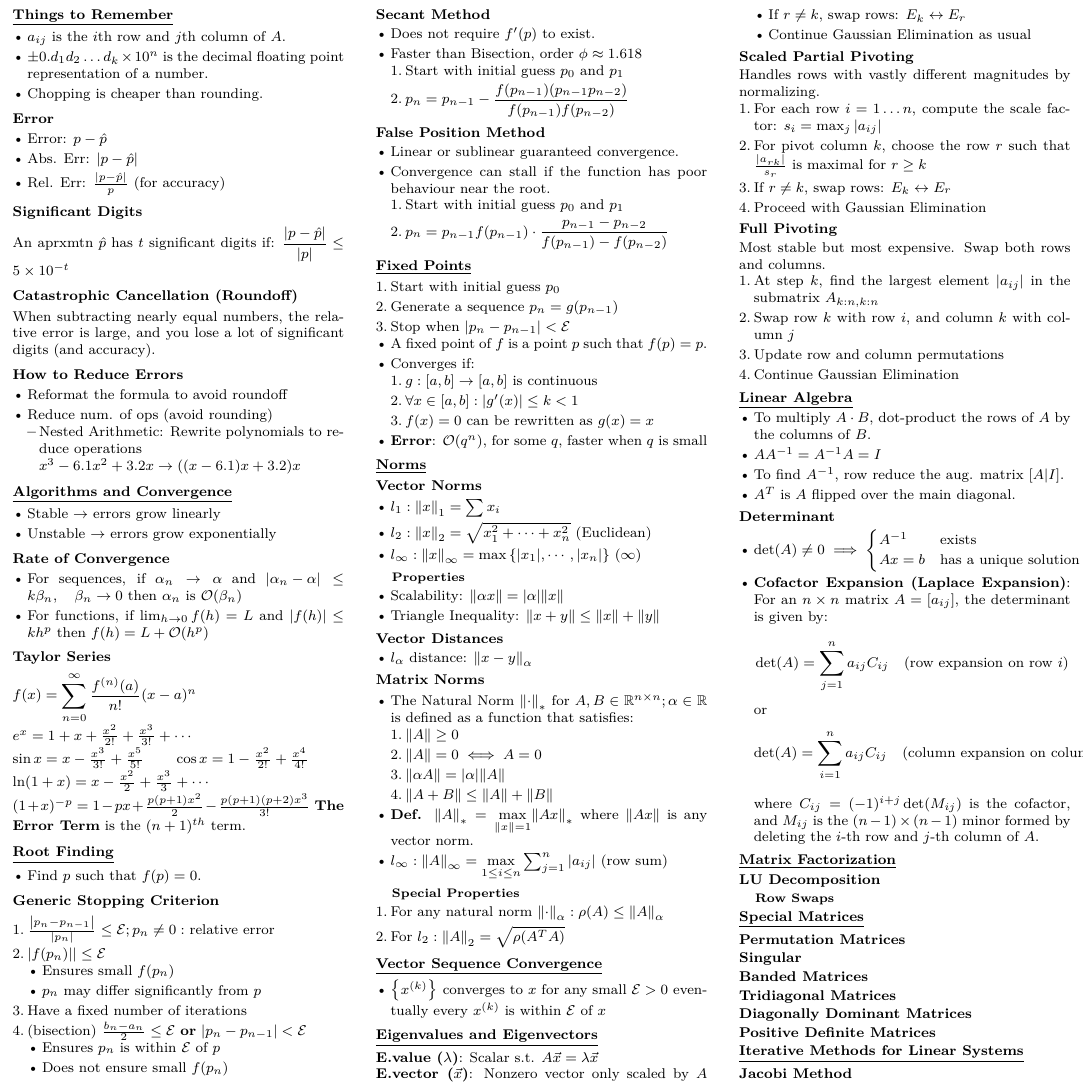
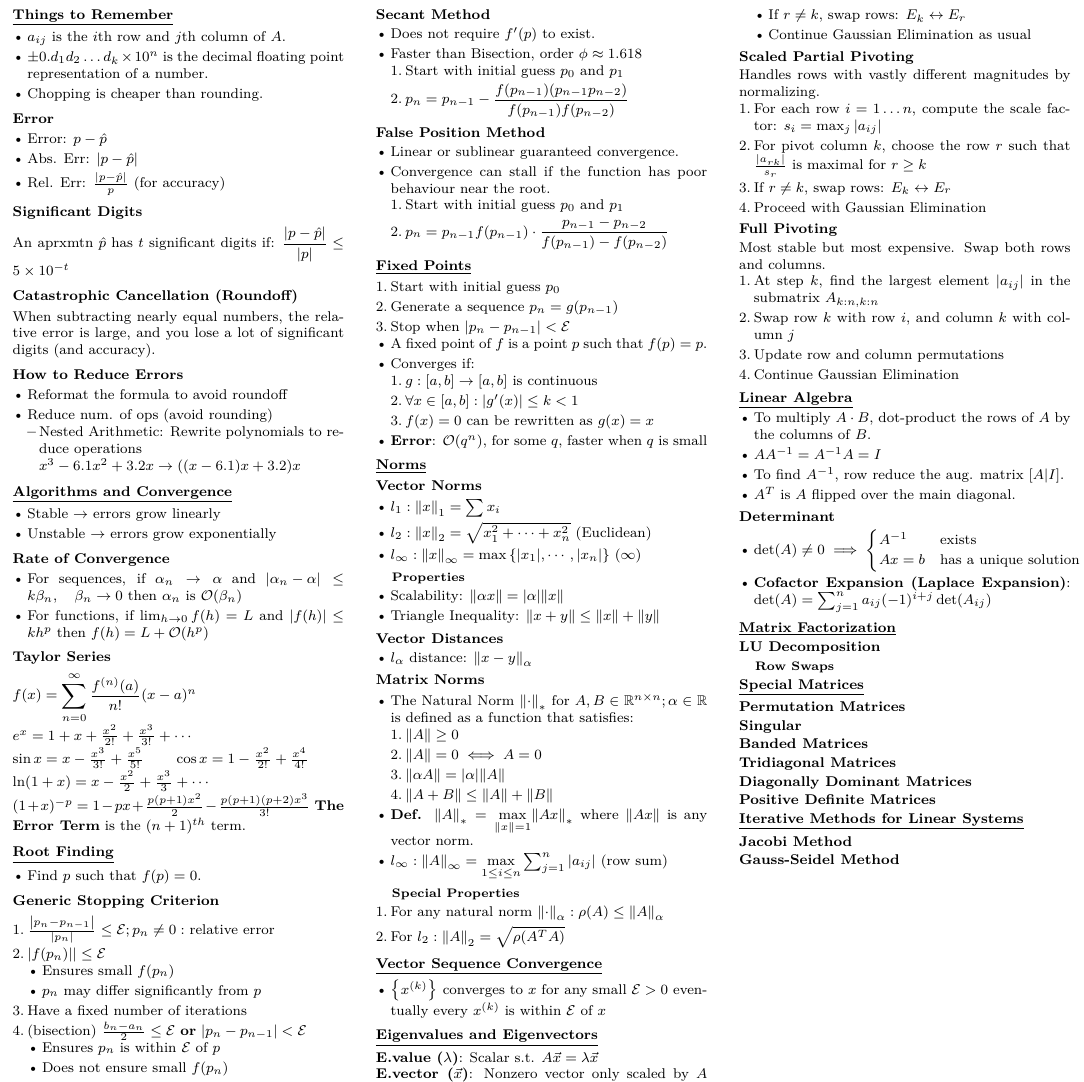
Before and after one commit to alexng353/SFU-MACM316, a LaTeX document (notes/Cheat Sheet (Final Revision).tex): part of the page, cut so that both start at the same text. Compiled offline with pdfLaTeX.

Commit message:
better cofactor expansion

```diff
--- a/notes/Cheat Sheet (Final Revision).tex
+++ b/notes/Cheat Sheet (Final Revision).tex
@@ -358,15 +358,9 @@ itemsep=0.2\baselineskip, partopsep=0pt, topsep=0pt}
         Ax = b & \text{has a unique solution}
       \end{cases}$
     \item \textbf{Cofactor Expansion (Laplace Expansion)}:
-      For an $n \times n$ matrix $A = [a_{ij}]$, the determinant is given by:
-      \[
-        \det(A) = \sum_{j=1}^{n} a_{ij} C_{ij} \quad \text{(row expansion on row $i$)}
-      \]
-      or
-      \[
-        \det(A) = \sum_{i=1}^{n} a_{ij} C_{ij} \quad \text{(column expansion on column $j$)}
-      \]
-      where $C_{ij} = (-1)^{i+j} \det(M_{ij})$ is the cofactor, and $M_{ij}$ is the $(n-1) \times (n-1)$ minor formed by deleting the $i$-th row and $j$-th column of $A$.
+      $\det(A) = \sum_{j=1}^{n} a_{ij} (-1)^{i+j} \det(A_{ij})$
+
+
   \end{itemize}
 
   \section{Matrix Factorization}
```
Also changed, not shown: notes/Cheat Sheet (Final Revision).pdf.
